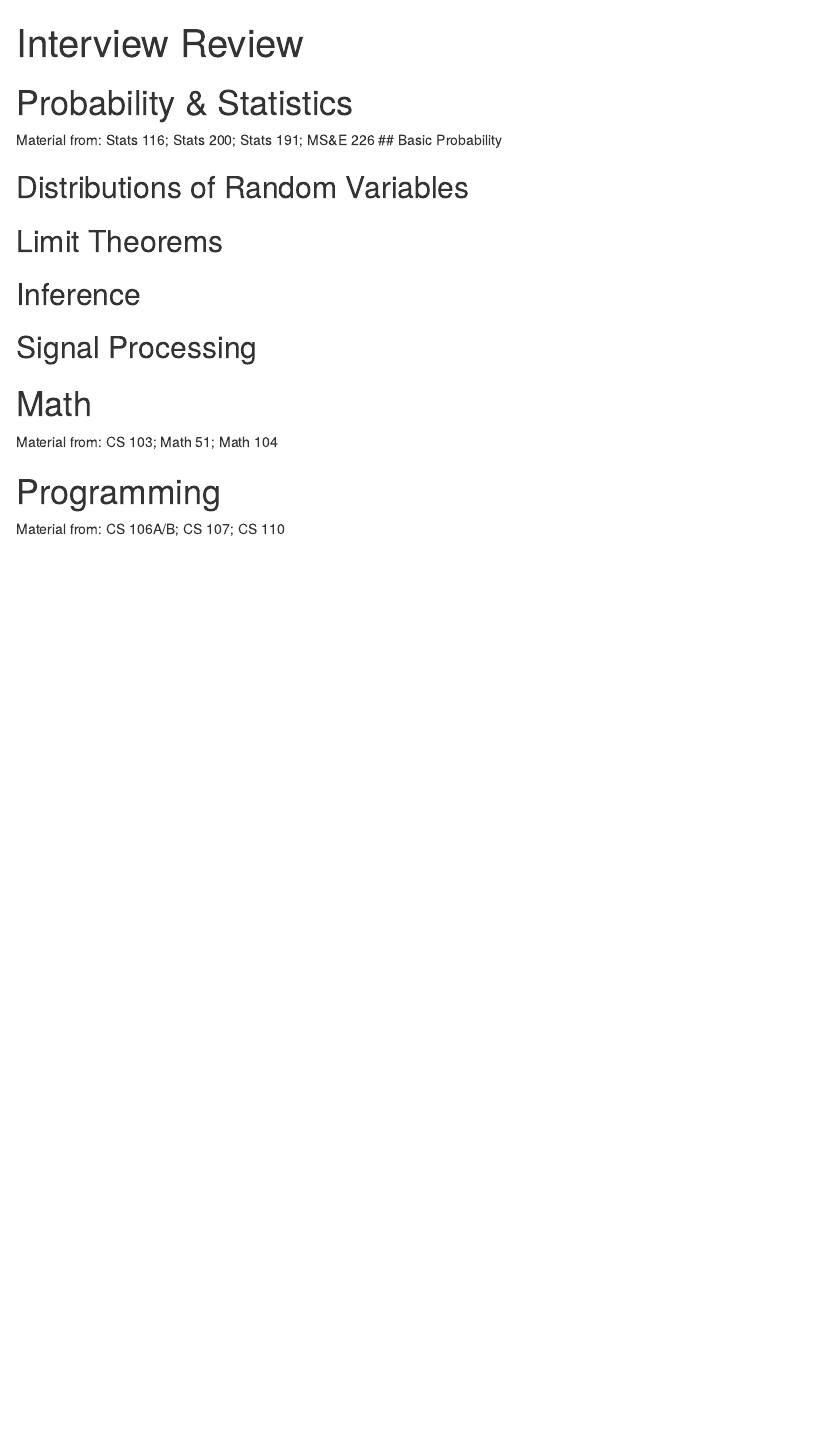
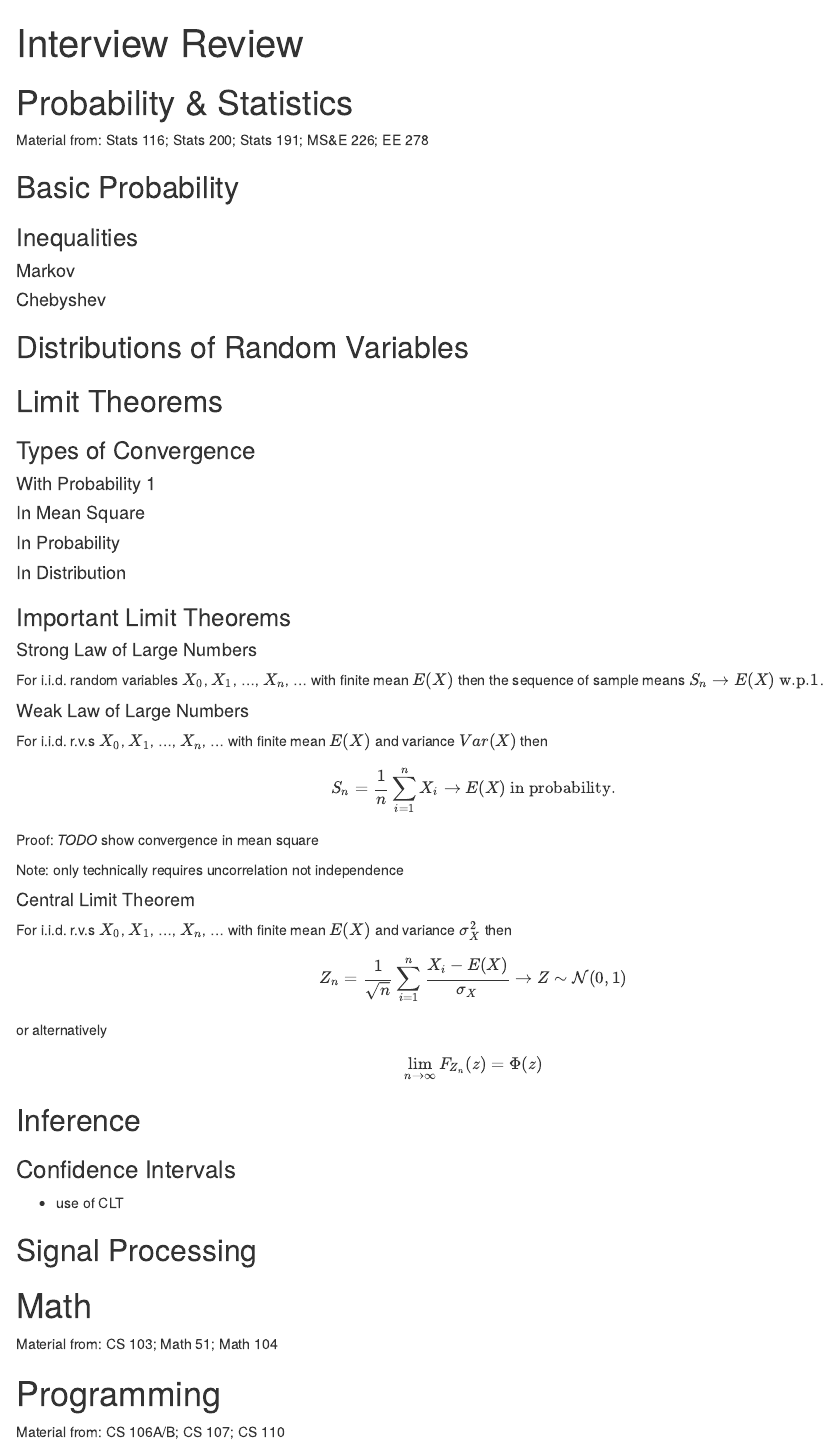
Before and after one commit to srobert4/interviews, an R Markdown document (interview_prep.Rmd): the page in a window 1100 px wide, from its top. Rendered offline with R 4.5, knitr and Pandoc, with nearby package versions; both versions are drawn in the output format of the newer one.

Commit message:
initial knit

````diff
--- a/interview_prep.Rmd
+++ b/interview_prep.Rmd
@@ -1,6 +1,6 @@
 ---
 title: "Interview Review"
-output: github_document
+output: html_document
 ---
 
 ```{r setup, include=FALSE}
@@ -8,14 +8,51 @@ knitr::opts_chunk$set(echo = TRUE)
 ```
 
 # Probability & Statistics
-Material from: Stats 116; Stats 200; Stats 191; MS&E 226
+Material from: Stats 116; Stats 200; Stats 191; MS&E 226; EE 278
+
 ## Basic Probability
+### Inequalities
+#### Markov
+#### Chebyshev
 
 ## Distributions of Random Variables
 
 ## Limit Theorems
 
+### Types of Convergence
+#### With Probability 1
+#### In Mean Square
+#### In Probability
+#### In Distribution
+
+### Important Limit Theorems
+#### Strong Law of Large Numbers
+For i.i.d. random variables $X_0$, $X_1$, ..., $X_n$, ... with finite mean $E(X)$ then the sequence of sample means $S_n \rightarrow E(X)\text{ w.p.1}$.
+
+#### Weak Law of Large Numbers
+For i.i.d. r.v.s $X_0$, $X_1$, ..., $X_n$, ... with finite mean $E(X)$ and variance $Var(X)$ then
+$$
+S_n = \frac{1}{n}\sum_{i = 1}^nX_i \rightarrow E(X)\text{ in probability.}
+$$
+Proof: _TODO_ show convergence in mean square
+
+Note: only technically requires uncorrelation not independence
+
+#### Central Limit Theorem
+For i.i.d. r.v.s $X_0$, $X_1$, ..., $X_n$, ... with finite mean $E(X)$ and variance $\sigma^2_X$ then
+$$
+Z_n = \frac{1}{\sqrt{n}}\sum_{i = 1}^n\frac{X_i - E(X)}{\sigma_X} \rightarrow Z \sim \mathcal{N}(0, 1)
+$$
+or alternatively
+
+$$
+\lim_{n \rightarrow \infty} F_{Z_n}(z) = \Phi(z)
+$$
+
 ## Inference
+
+### Confidence Intervals
+* use of CLT
 
 ## Signal Processing
 
````
Also changed, not shown: interview_prep.html (added).
